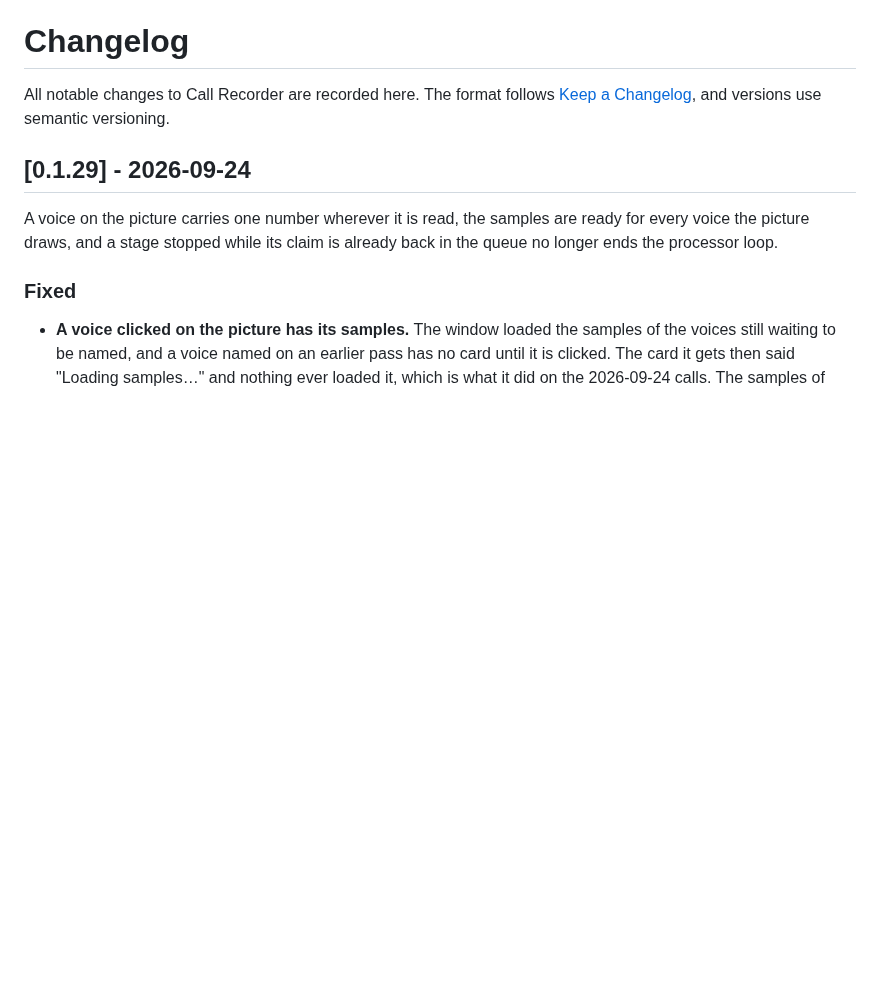
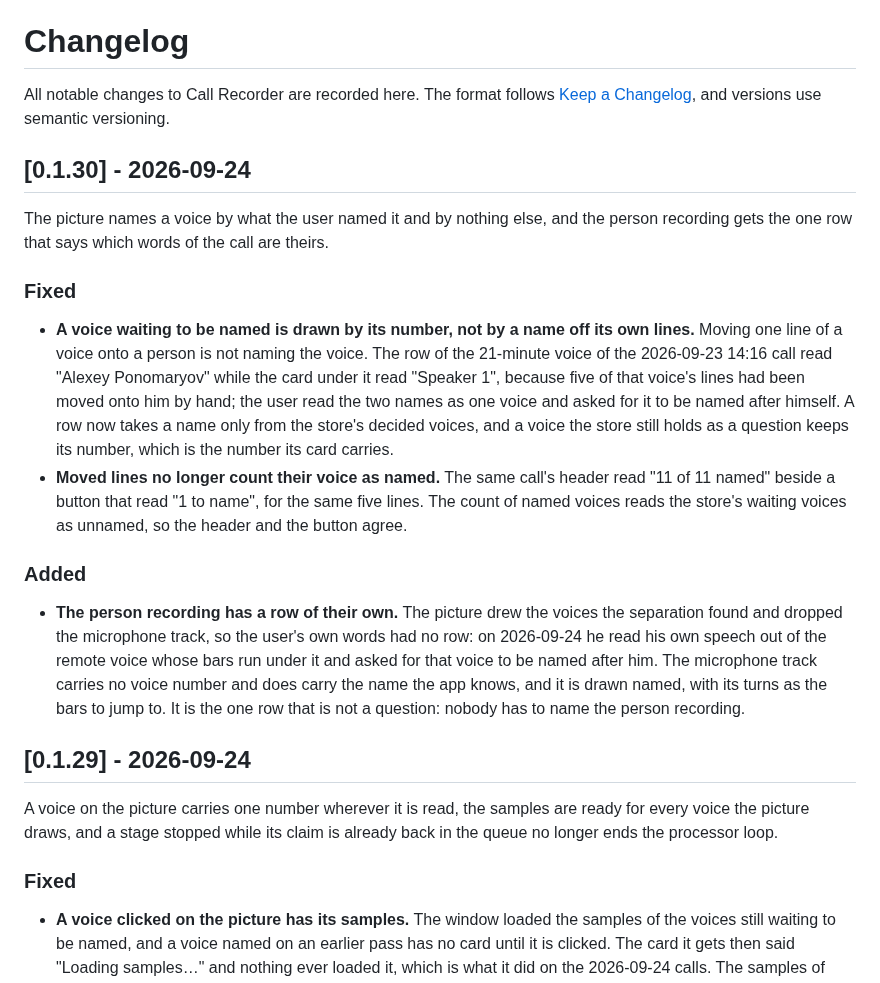
Before and after one commit to Rawgeek/call-recorder, a Markdown page: CHANGELOG.md, the part around the change. Drawn GitHub-style; blank space fills up the shorter version.

```diff
--- a/CHANGELOG.md
+++ b/CHANGELOG.md
@@ -3,6 +3,33 @@
 All notable changes to Call Recorder are recorded here. The format follows
 [Keep a Changelog](https://keepachangelog.com/en/1.1.0/), and versions use semantic
 versioning.
+
+## [0.1.30] - 2026-09-24
+
+The picture names a voice by what the user named it and by nothing else, and the person recording
+gets the one row that says which words of the call are theirs.
+
+### Fixed
+
+- **A voice waiting to be named is drawn by its number, not by a name off its own lines.** Moving
+  one line of a voice onto a person is not naming the voice. The row of the 21-minute voice of the
+  2026-09-23 14:16 call read "Alexey Ponomaryov" while the card under it read "Speaker 1", because
+  five of that voice's lines had been moved onto him by hand; the user read the two names as one
+  voice and asked for it to be named after himself. A row now takes a name only from the store's
+  decided voices, and a voice the store still holds as a question keeps its number, which is the
+  number its card carries.
+- **Moved lines no longer count their voice as named.** The same call's header read "11 of 11
+  named" beside a button that read "1 to name", for the same five lines. The count of named voices
+  reads the store's waiting voices as unnamed, so the header and the button agree.
+
+### Added
+
+- **The person recording has a row of their own.** The picture drew the voices the separation
+  found and dropped the microphone track, so the user's own words had no row: on 2026-09-24 he read
+  his own speech out of the remote voice whose bars run under it and asked for that voice to be
+  named after him. The microphone track carries no voice number and does carry the name the app
+  knows, and it is drawn named, with its turns as the bars to jump to. It is the one row that is not
+  a question: nobody has to name the person recording.
 
 ## [0.1.29] - 2026-09-24
 
```
Also changed, not shown: INSTALL.md (+1 -1 lines), README.md (+1 -1 lines), docs/images/menu-bar-recording.png, 6 other files.
